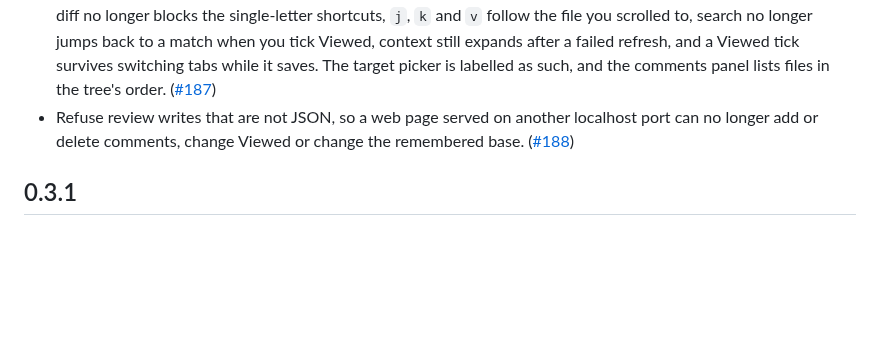
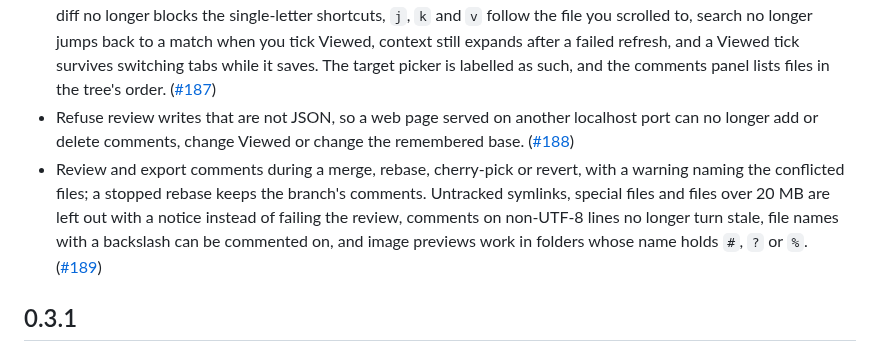
Before and after one commit to vmaerten/diffdesk, a Markdown page: CHANGELOG.md, the part around the change. Rendered like a GitHub page; blank space fills up the shorter version.

Commit message:
docs(changelog): note the repository edge case fixes

```diff
--- a/CHANGELOG.md
+++ b/CHANGELOG.md
@@ -13,6 +13,7 @@
 - Keep reviews and `ghl comments` working after a crash left the state lock behind, and in reftable repositories: only writes lock the state now, with a lock the system releases when a process dies. Reading a corrupt state no longer moves it aside; the next comment or Viewed change does. ([#186](https://github.com/vmaerten/ghl/pull/186))
 - Keep the review's keys and position right when the comparison changes: an open comment whose line leaves the diff no longer blocks the single-letter shortcuts, `j`, `k` and `v` follow the file you scrolled to, search no longer jumps back to a match when you tick Viewed, context still expands after a failed refresh, and a Viewed tick survives switching tabs while it saves. The target picker is labelled as such, and the comments panel lists files in the tree's order. ([#187](https://github.com/vmaerten/ghl/pull/187))
 - Refuse review writes that are not JSON, so a web page served on another localhost port can no longer add or delete comments, change Viewed or change the remembered base. ([#188](https://github.com/vmaerten/ghl/pull/188))
+- Review and export comments during a merge, rebase, cherry-pick or revert, with a warning naming the conflicted files; a stopped rebase keeps the branch's comments. Untracked symlinks, special files and files over 20 MB are left out with a notice instead of failing the review, comments on non-UTF-8 lines no longer turn stale, file names with a backslash can be commented on, and image previews work in folders whose name holds `#`, `?` or `%`. ([#189](https://github.com/vmaerten/ghl/pull/189))
 
 ## 0.3.1
 
```
